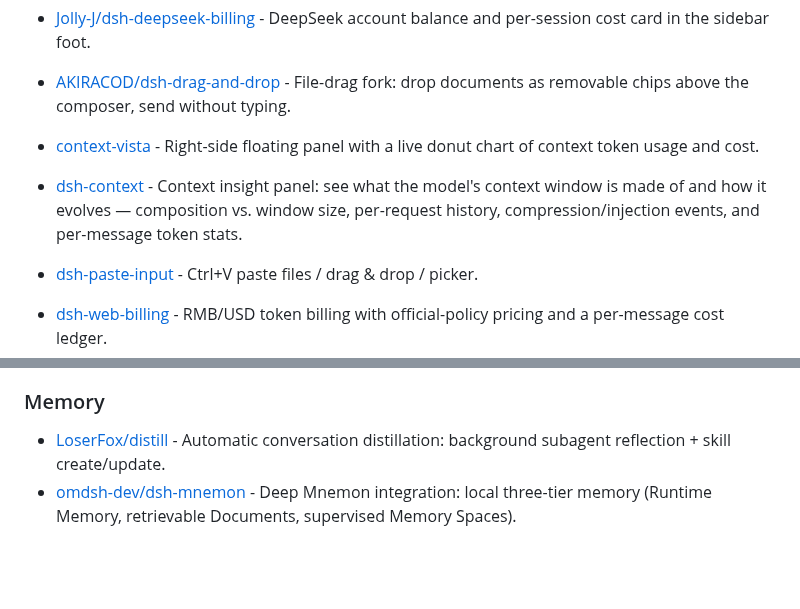
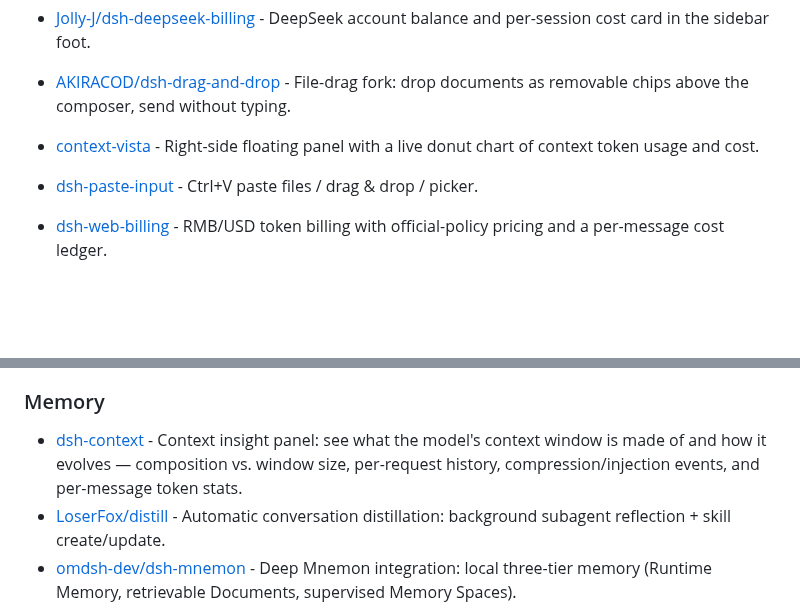
Before and after one commit to Andyqwe44/awesome-dsh-plugin, a Markdown page: README.en.md, 2 parts joined by grey strips. Rendered like a GitHub page; blank space fills up the shorter version.

Commit message:
Move `dsh-context` to 🧠 记忆 / Memory

```diff
--- a/README.en.md
+++ b/README.en.md
@@ -97,7 +97,6 @@ This project actively supports and acknowledges the [LINUX DO](https://linux.do)
 - [Jolly-J/dsh-deepseek-billing](https://github.com/Jolly-J/dsh-deepseek-billing) - DeepSeek account balance and per-session cost card in the sidebar foot.
 - [AKIRACOD/dsh-drag-and-drop](https://github.com/AKIRACOD/dsh-drag-and-drop) - File-drag fork: drop documents as removable chips above the composer, send without typing.
 - [context-vista](https://github.com/GooodWei/context-vista) - Right-side floating panel with a live donut chart of context token usage and cost.
-- [dsh-context](https://github.com/bowenliang123/dsh-context) - Context insight panel: see what the model's context window is made of and how it evolves — composition vs. window size, per-request history, compression/injection events, and per-message token stats.
 - [dsh-paste-input](https://github.com/dsh-external/dsh-paste-input) - Ctrl+V paste files / drag & drop / picker.
 - [dsh-web-billing](https://github.com/bpc-oss/dsh-web-billing) - RMB/USD token billing with official-policy pricing and a per-message cost ledger.
 - [dsh-pi-tui](https://github.com/lqhl/dsh-pi-tui) - Differential-rendering TUI front end with streaming markdown and tool cards.
@@ -138,6 +137,7 @@ This project actively supports and acknowledges the [LINUX DO](https://linux.do)
 - [flyingtimes/dsh-trajectory-reader](https://github.com/flyingtimes/dsh-trajectory-reader) - Trajectory interpretation tab: summarizes each user round — what was wanted and how the assistant fulfilled it (needs/thinking/execution/results) via a rules engine plus optional LLM narrative; files, commands and errors at a glance; user messages stay verbatim.
 ### Memory
 
+- [dsh-context](https://github.com/bowenliang123/dsh-context) - Context insight panel: see what the model's context window is made of and how it evolves — composition vs. window size, per-request history, compression/injection events, and per-message token stats.
 - [LoserFox/distill](https://github.com/LoserFox/distill) - Automatic conversation distillation: background subagent reflection + skill create/update.
 - [omdsh-dev/dsh-mnemon](https://github.com/omdsh-dev/dsh-mnemon) - Deep Mnemon integration: local three-tier memory (Runtime Memory, retrievable Documents, supervised Memory Spaces).
 - [modusensus/dsh-mneme](https://github.com/modusensus/dsh-mneme) - Cross-session memory: SQLite with a human-editable Markdown mirror, background consolidation (dedup, merge, conflict resolution), and six memory tools.
```
Also changed, not shown: README.md (+1 -1 lines).
